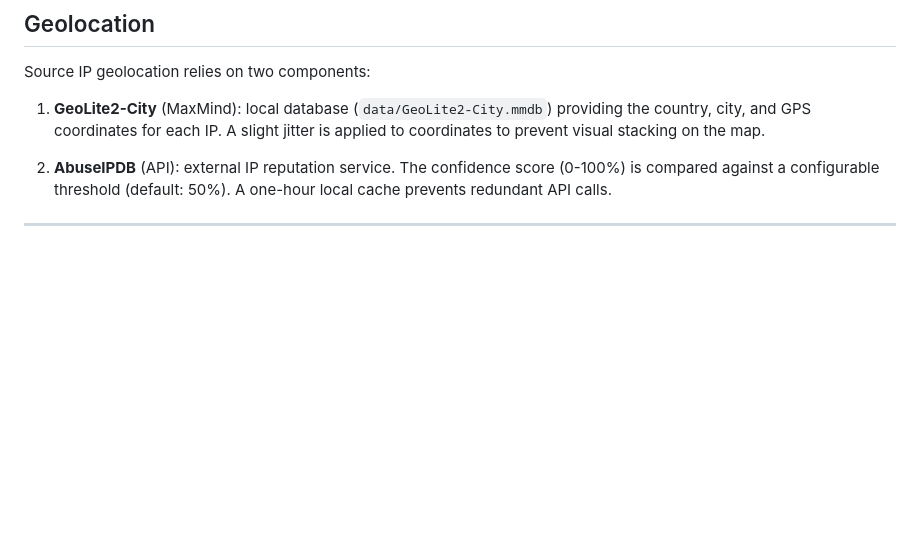
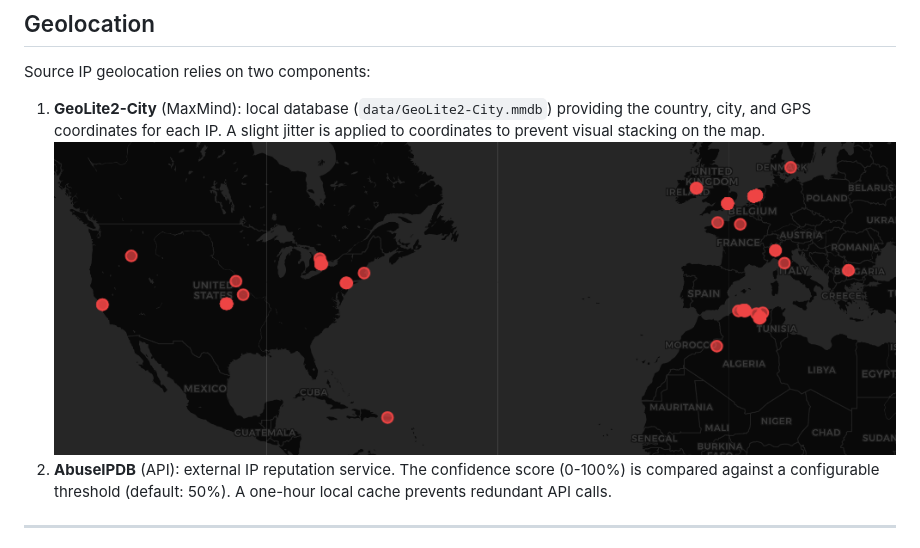
Before and after one commit to aliloumak26/Python-SIEM, a Markdown page: README.md, the part around the change. Rendered like a GitHub page; blank space fills up the shorter version.

Commit message:
Fix image formatting in README.md

```diff
--- a/README.md
+++ b/README.md
@@ -243,7 +243,7 @@ This mechanism ensures the confidentiality of logs stored on disk, even in the e
 Source IP geolocation relies on two components:
 
 1. **GeoLite2-City** (MaxMind): local database (`data/GeoLite2-City.mmdb`) providing the country, city, and GPS coordinates for each IP. A slight jitter is applied to coordinates to prevent visual stacking on the map.
-
+![Geo ip map pic ](img_for_rdme/geoip.png)
 2. **AbuseIPDB** (API): external IP reputation service. The confidence score (0-100%) is compared against a configurable threshold (default: 50%). A one-hour local cache prevents redundant API calls.
 
 ---
```
